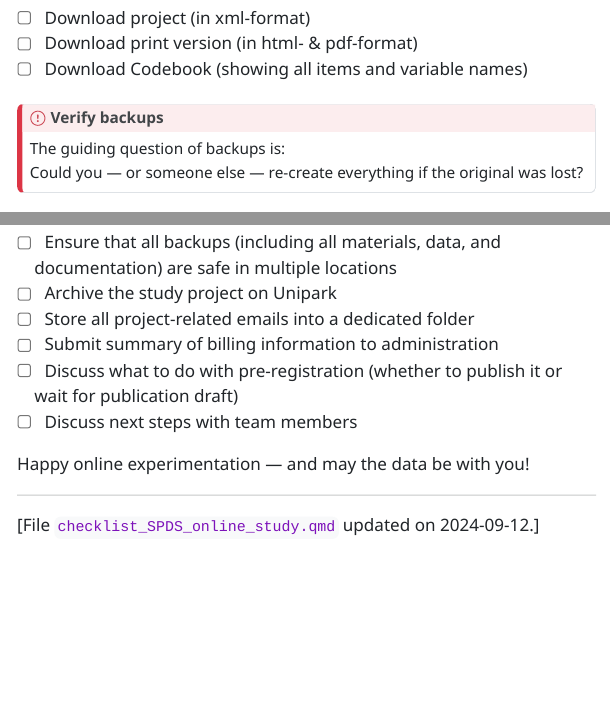
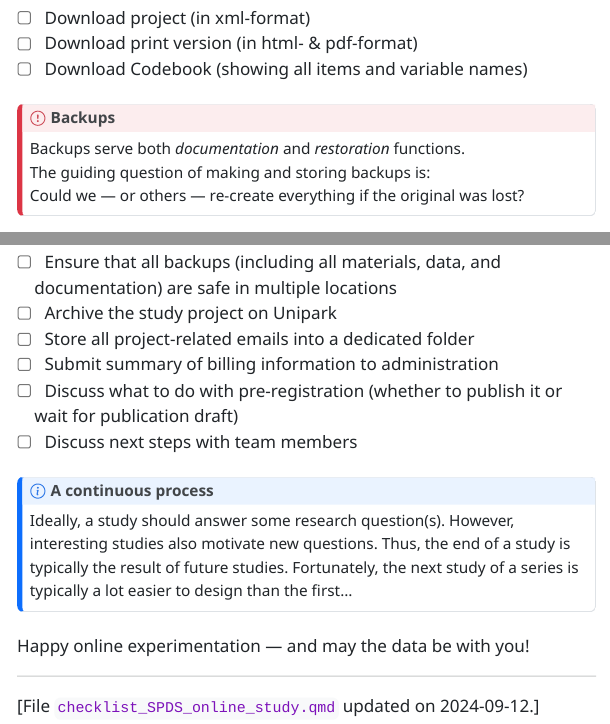
Before and after one commit to hneth/SPDS, a Quarto document (checklist_SPDS_online_study.qmd): the page in a window 1100 px wide, from 2030 px down, and a second part further down, joined at a grey line. The pictures show the output file checklist_SPDS_online_study.html that the author committed with the source, opened offline; menus at the side of the page are left out.

Commit message:
minor revision

```diff
--- a/checklist_SPDS_online_study.qmd
+++ b/checklist_SPDS_online_study.qmd
@@ -116,10 +116,11 @@ Although it is important to transparently state who is conducting and funding re
 
 ::: {.callout-important icon=true}
 
-## Verify backups
+## Backups
 
-The guiding question of backups is:
-Could you --- or someone else --- re-create everything if the original was lost?
+Backups serve both _documentation_ and _restoration_ functions.
+The guiding question of making and storing backups is:
+Could we ---\ or others\ --- re-create everything if the original was lost?
 
 :::
 
@@ -297,6 +298,17 @@ An important aspect of responsible research is to _clean up_ various sites or to
 - [ ] Discuss next steps with team members
 
 
+::: {.callout-note icon=true}
+
+## A continuous process
+
+Ideally, a study should answer some research question(s).
+However, interesting studies also motivate new questions.
+Thus, the end of a study is typically the result of future studies.
+Fortunately, the next study of a series is typically a lot easier to design than the first...
+
+:::
+
 
 <!-- Conclusion: -->
 
```
Also changed, not shown: checklist_SPDS_online_study.html, checklist_SPDS_online_study.qmd (4 more changed lines).
